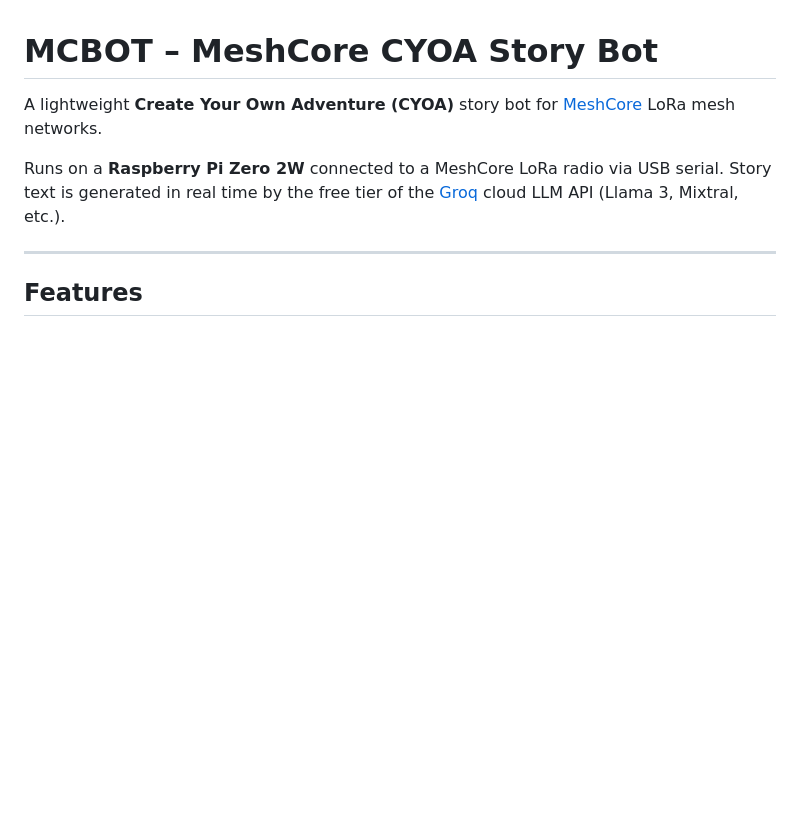
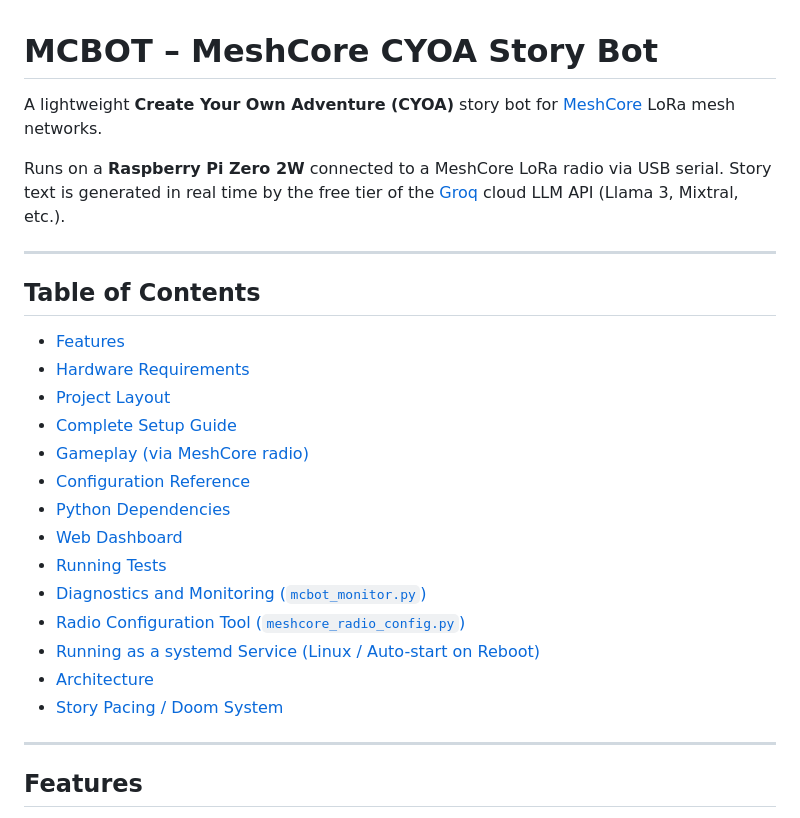
Before and after one commit to hostyorkshire/MCBOT, a Markdown page: README.md, the part around the change. Drawn GitHub-style; blank space fills up the shorter version.

Commit message:
Add table of contents with anchor links to README.md
Co-authored-by: hostyorkshire <30184375+hostyorkshire@users.noreply.github.com>

```diff
--- a/README.md
+++ b/README.md
@@ -6,6 +6,25 @@ A lightweight **Create Your Own Adventure (CYOA)** story bot for
 Runs on a **Raspberry Pi Zero 2W** connected to a MeshCore LoRa radio via USB
 serial.  Story text is generated in real time by the free tier of the
 [Groq](https://console.groq.com) cloud LLM API (Llama 3, Mixtral, etc.).
+
+---
+
+## Table of Contents
+
+- [Features](#features)
+- [Hardware Requirements](#hardware-requirements)
+- [Project Layout](#project-layout)
+- [Complete Setup Guide](#complete-setup-guide)
+- [Gameplay (via MeshCore radio)](#gameplay-via-meshcore-radio)
+- [Configuration Reference](#configuration-reference)
+- [Python Dependencies](#python-dependencies)
+- [Web Dashboard](#web-dashboard)
+- [Running Tests](#running-tests)
+- [Diagnostics and Monitoring (`mcbot_monitor.py`)](#diagnostics-and-monitoring-mcbot_monitorpy)
+- [Radio Configuration Tool (`meshcore_radio_config.py`)](#radio-configuration-tool-meshcore_radio_configpy)
+- [Running as a systemd Service (Linux / Auto-start on Reboot)](#running-as-a-systemd-service-linux-auto-start-on-reboot)
+- [Architecture](#architecture)
+- [Story Pacing / Doom System](#story-pacing-doom-system)
 
 ---
 
```
